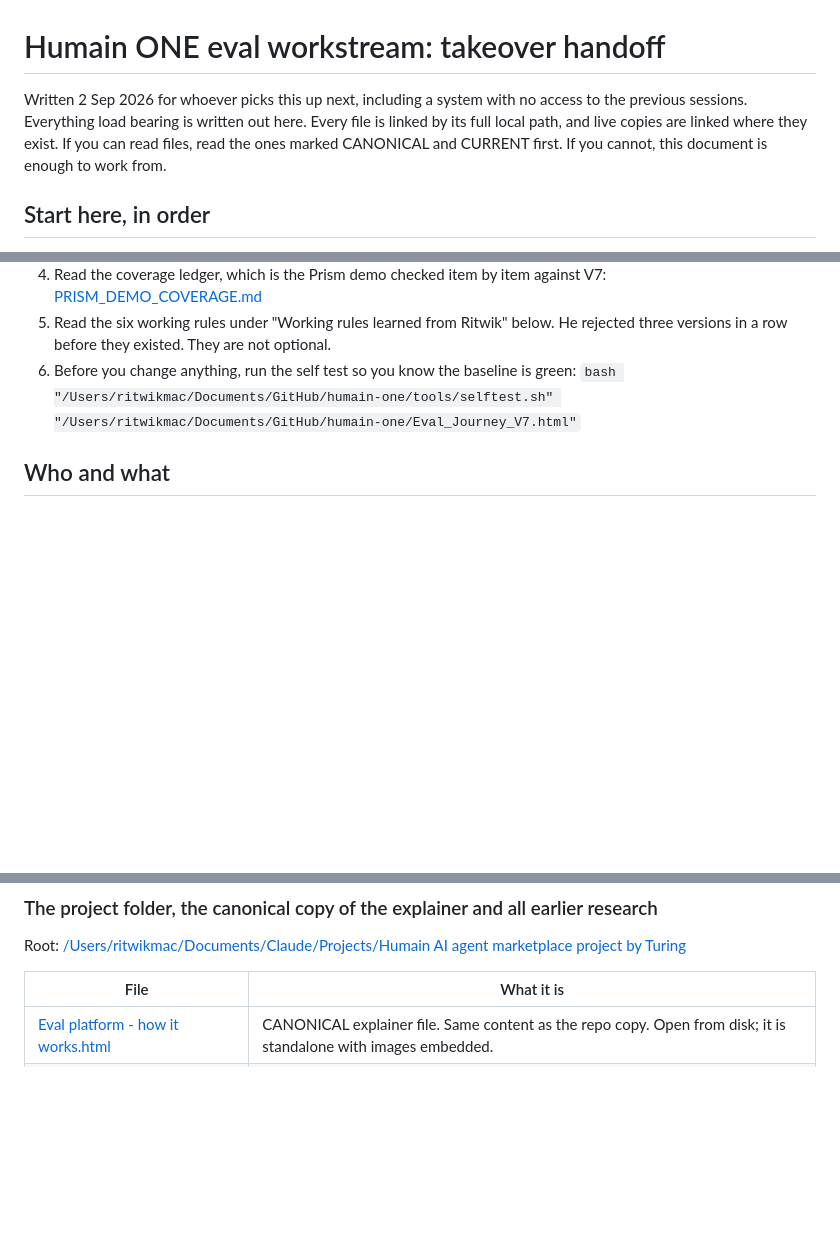
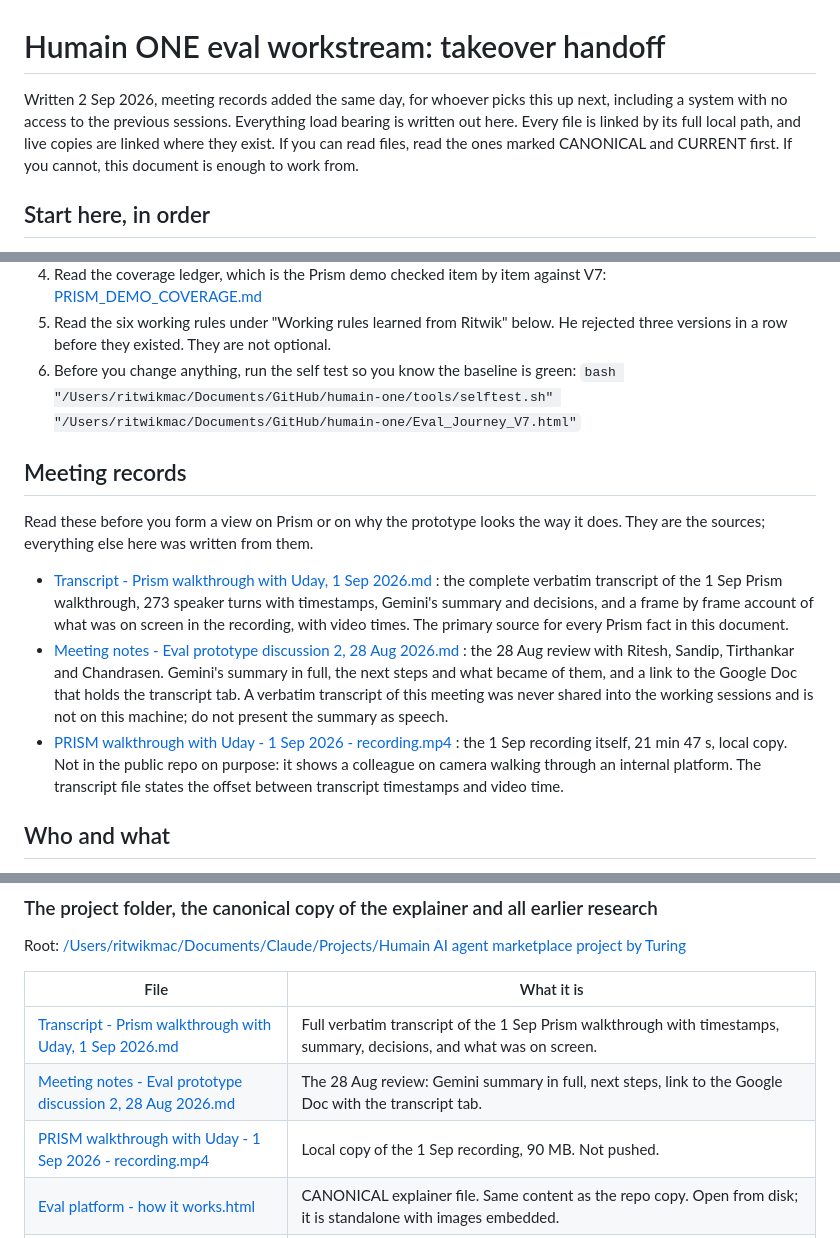
Before and after one commit to ritwik-turing/humain-one, a Markdown page: TAKEOVER.md, 3 parts joined by grey strips. Rendered like a GitHub page; blank space fills up the shorter version.

Commit message:
Takeover doc: meeting records section, transcript and notes linked; recording kept local

```diff
--- a/TAKEOVER.md
+++ b/TAKEOVER.md
@@ -1,6 +1,6 @@
 # Humain ONE eval workstream: takeover handoff
 
-Written 2 Sep 2026 for whoever picks this up next, including a system with no access to the previous sessions. Everything load bearing is written out here. Every file is linked by its full local path, and live copies are linked where they exist. If you can read files, read the ones marked CANONICAL and CURRENT first. If you cannot, this document is enough to work from.
+Written 2 Sep 2026, meeting records added the same day, for whoever picks this up next, including a system with no access to the previous sessions. Everything load bearing is written out here. Every file is linked by its full local path, and live copies are linked where they exist. If you can read files, read the ones marked CANONICAL and CURRENT first. If you cannot, this document is enough to work from.
 
 ## Start here, in order
 
@@ -10,6 +10,14 @@ Written 2 Sep 2026 for whoever picks this up next, including a system with no ac
 4. Read the coverage ledger, which is the Prism demo checked item by item against V7: [PRISM_DEMO_COVERAGE.md](file:///Users/ritwikmac/Documents/GitHub/humain-one/PRISM_DEMO_COVERAGE.md)
 5. Read the six working rules under "Working rules learned from Ritwik" below. He rejected three versions in a row before they existed. They are not optional.
 6. Before you change anything, run the self test so you know the baseline is green: `bash "/Users/ritwikmac/Documents/GitHub/humain-one/tools/selftest.sh" "/Users/ritwikmac/Documents/GitHub/humain-one/Eval_Journey_V7.html"`
+
+## Meeting records
+
+Read these before you form a view on Prism or on why the prototype looks the way it does. They are the sources; everything else here was written from them.
+
+- [Transcript - Prism walkthrough with Uday, 1 Sep 2026.md](file:///Users/ritwikmac/Documents/Claude/Projects/Humain%20AI%20agent%20marketplace%20project%20by%20Turing/Transcript%20-%20Prism%20walkthrough%20with%20Uday%2C%201%20Sep%202026.md) : the complete verbatim transcript of the 1 Sep Prism walkthrough, 273 speaker turns with timestamps, Gemini's summary and decisions, and a frame by frame account of what was on screen in the recording, with video times. The primary source for every Prism fact in this document.
+- [Meeting notes - Eval prototype discussion 2, 28 Aug 2026.md](file:///Users/ritwikmac/Documents/Claude/Projects/Humain%20AI%20agent%20marketplace%20project%20by%20Turing/Meeting%20notes%20-%20Eval%20prototype%20discussion%202%2C%2028%20Aug%202026.md) : the 28 Aug review with Ritesh, Sandip, Tirthankar and Chandrasen. Gemini's summary in full, the next steps and what became of them, and a link to the Google Doc that holds the transcript tab. A verbatim transcript of this meeting was never shared into the working sessions and is not on this machine; do not present the summary as speech.
+- [PRISM walkthrough with Uday - 1 Sep 2026 - recording.mp4](file:///Users/ritwikmac/Documents/Claude/Projects/Humain%20AI%20agent%20marketplace%20project%20by%20Turing/PRISM%20walkthrough%20with%20Uday%20-%201%20Sep%202026%20-%20recording.mp4) : the 1 Sep recording itself, 21 min 47 s, local copy. Not in the public repo on purpose: it shows a colleague on camera walking through an internal platform. The transcript file states the offset between transcript timestamps and video time.
 
 ## Who and what
 
@@ -143,6 +151,9 @@ Root: [/Users/ritwikmac/Documents/Claude/Projects/Humain AI agent marketplace pr
 
 | File | What it is |
 |---|---|
+| [Transcript - Prism walkthrough with Uday, 1 Sep 2026.md](file:///Users/ritwikmac/Documents/Claude/Projects/Humain%20AI%20agent%20marketplace%20project%20by%20Turing/Transcript%20-%20Prism%20walkthrough%20with%20Uday%2C%201%20Sep%202026.md) | Full verbatim transcript of the 1 Sep Prism walkthrough with timestamps, summary, decisions, and what was on screen. |
+| [Meeting notes - Eval prototype discussion 2, 28 Aug 2026.md](file:///Users/ritwikmac/Documents/Claude/Projects/Humain%20AI%20agent%20marketplace%20project%20by%20Turing/Meeting%20notes%20-%20Eval%20prototype%20discussion%202%2C%2028%20Aug%202026.md) | The 28 Aug review: Gemini summary in full, next steps, link to the Google Doc with the transcript tab. |
+| [PRISM walkthrough with Uday - 1 Sep 2026 - recording.mp4](file:///Users/ritwikmac/Documents/Claude/Projects/Humain%20AI%20agent%20marketplace%20project%20by%20Turing/PRISM%20walkthrough%20with%20Uday%20-%201%20Sep%202026%20-%20recording.mp4) | Local copy of the 1 Sep recording, 90 MB. Not pushed. |
 | [Eval platform - how it works.html](file:///Users/ritwikmac/Documents/Claude/Projects/Humain%20AI%20agent%20marketplace%20project%20by%20Turing/Eval%20platform%20-%20how%20it%20works.html) | CANONICAL explainer file. Same content as the repo copy. Open from disk; it is standalone with images embedded. | |
 | [HANDOFF - Eval Product Workstream.md](file:///Users/ritwikmac/Documents/Claude/Projects/Humain%20AI%20agent%20marketplace%20project%20by%20Turing/HANDOFF%20-%20Eval%20Product%20Workstream.md) | The 24 Aug handoff that started the eval workstream: the Yasir pivot, Prism as Ritesh's REST first engine, the 26 Aug mockup deadline. Historical context. | |
 | [eval-scope-alignment-note.md](file:///Users/ritwikmac/Documents/Claude/Projects/Humain%20AI%20agent%20marketplace%20project%20by%20Turing/eval-scope-alignment-note.md) | Note to Ritesh and Sandip after the 24 Aug scope call. The agent abstraction is deliberately loose: a prompt, code, or a REST API can be an agent. | |
```
